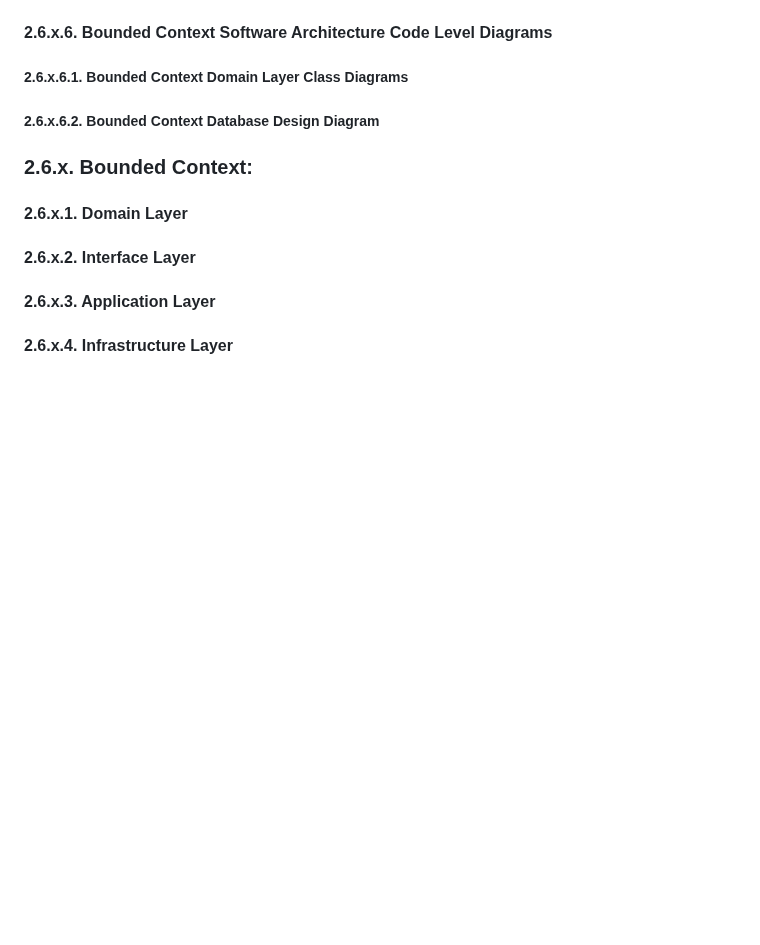
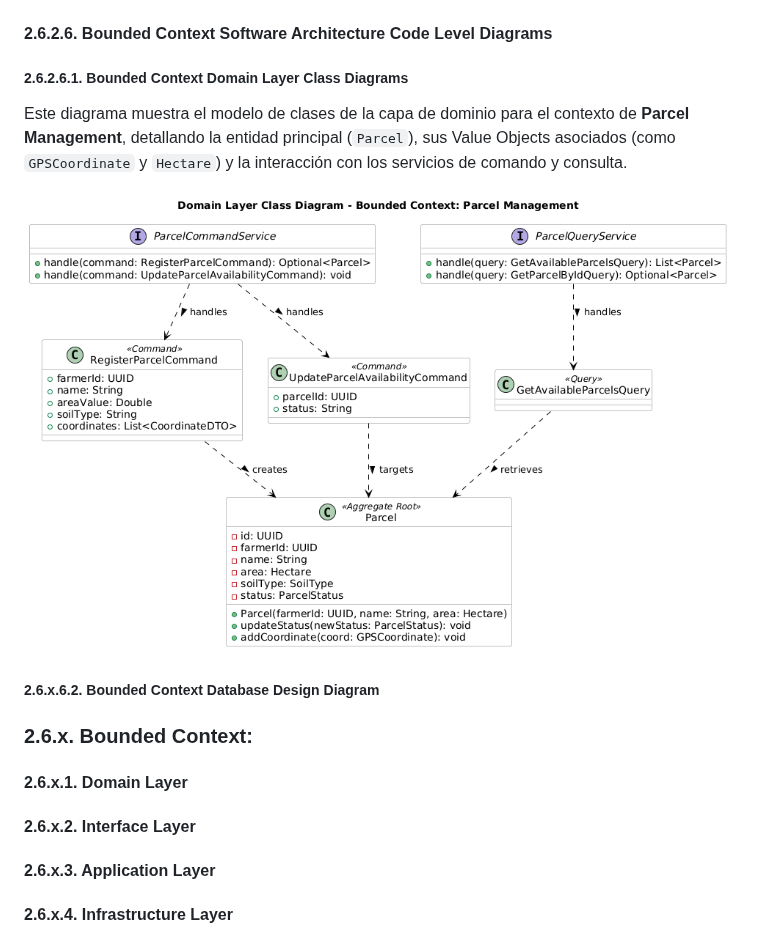
Before and after one commit to upc-pre-202620-1acc0238-13981-AllpaTech/muyu-report, a Markdown page: README.md, the part around the change. GitHub-like rendering; pictures changed too: assets/images/chapter02/class_diagram_parcel.png (added); blank space fills up the shorter version.

Commit message:
docs(chapter-02): update Bounded Context Software Architecture section with Domain Layer class diagram for Parcel Management

```diff
--- a/README.md
+++ b/README.md
@@ -1553,8 +1553,16 @@ Este diagrama ilustra la arquitectura interna para gestionar el inventario de pa
   <img src="assets/images/chapter02/level_diagrams_parcel.png" alt="Contract Escrow Component Diagram" width="800" />
 </div>
 
-#### 2.6.x.6. Bounded Context Software Architecture Code Level Diagrams
-##### 2.6.x.6.1. Bounded Context Domain Layer Class Diagrams
+#### 2.6.2.6. Bounded Context Software Architecture Code Level Diagrams
+##### 2.6.2.6.1. Bounded Context Domain Layer Class Diagrams
+
+Este diagrama muestra el modelo de clases de la capa de dominio para el contexto de **Parcel Management**, detallando
+la entidad principal (`Parcel`), sus Value Objects asociados (como `GPSCoordinate` y `Hectare`) y la interacción con los servicios de comando y consulta.
+
+<div align="center">
+  <img src="assets/images/chapter02/class_diagram_parcel.png" alt="Contract Escrow Class Diagram" width="800" />
+</div>
+
 ##### 2.6.x.6.2. Bounded Context Database Design Diagram
 
 
```
